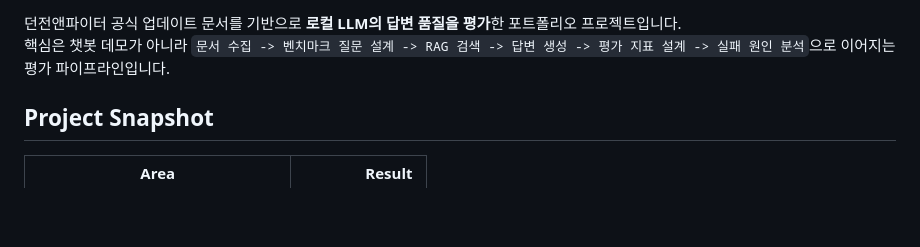
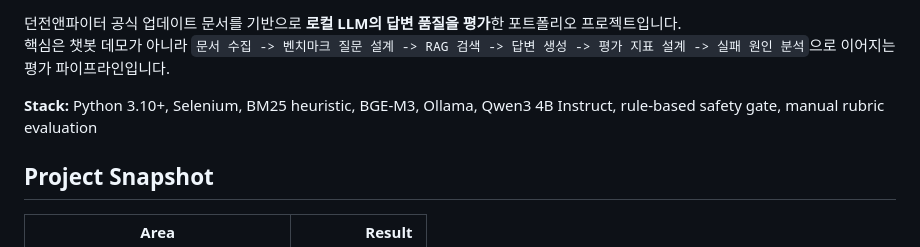
Before and after one commit to kimtaehoon1107-gif/dnf-llm-eval, a Markdown page: README.md, the part around one of its changes. Rendered like a GitHub page; blank space fills up the shorter version.

Commit message:
Polish README project overview

```diff
--- a/README.md
+++ b/README.md
@@ -8,6 +2,8 @@
 
 던전앤파이터 공식 업데이트 문서를 기반으로 **로컬 LLM의 답변 품질을 평가**한 포트폴리오 프로젝트입니다.
 핵심은 챗봇 데모가 아니라 `문서 수집 -> 벤치마크 질문 설계 -> RAG 검색 -> 답변 생성 -> 평가 지표 설계 -> 실패 원인 분석`으로 이어지는 평가 파이프라인입니다.
+
+**Stack:** Python 3.10+, Selenium, BM25 heuristic, BGE-M3, Ollama, Qwen3 4B Instruct, rule-based safety gate, manual rubric evaluation
 
 ## Project Snapshot
 
```
Also changed, not shown: other parts of README.md (+0 -6 lines).
